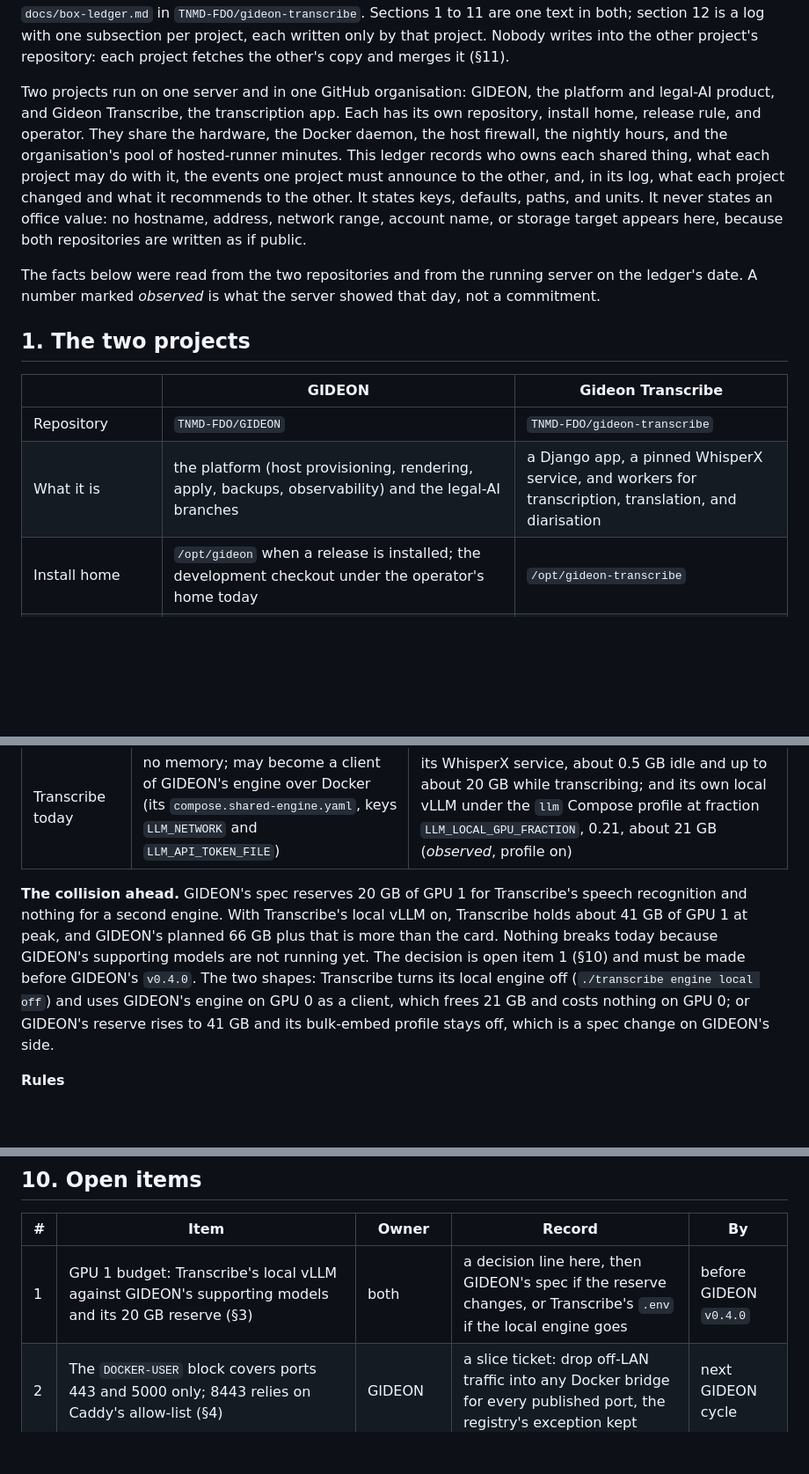
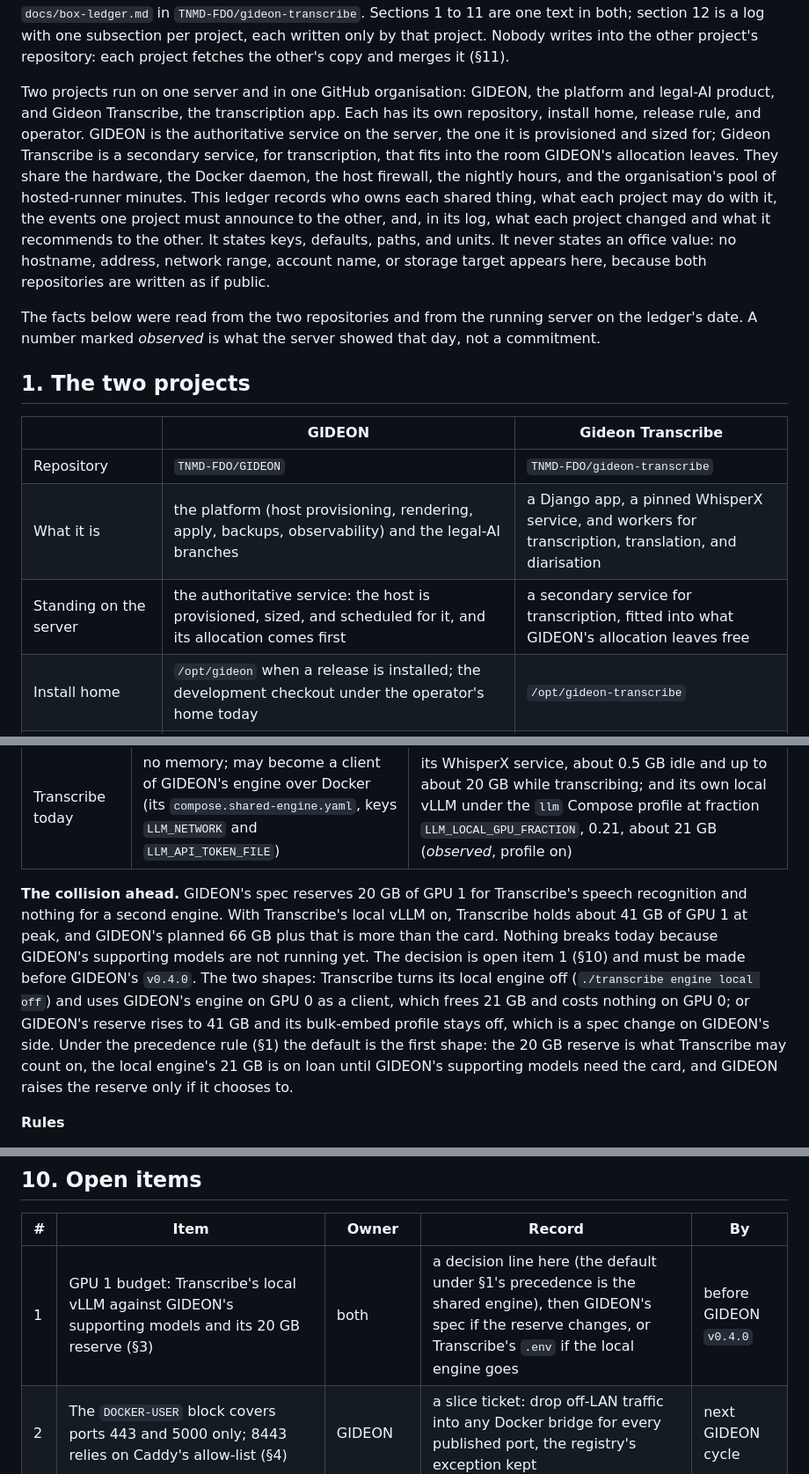
Before and after one commit to TNMD-FDO/gideon-transcribe, a Markdown page: docs/box-ledger.md, 3 parts joined by grey strips. Shown at 88% size. Drawn GitHub-style; blank space fills up the shorter version.

Commit message:
Update the box ledger: GIDEON is the authoritative service on the server
GIDEON's operator ruled that GIDEON is the authoritative service on the
office's server and that this app is a secondary service, for transcription,
fitted into what GIDEON's allocation leaves. The ledger's preamble, its
section 1, and its GPU 1 decision now say so, and the rules version is
2026-09-06.3. The file is identical to GIDEON's copy at its commit 580976d.

Claude-Session: https://claude.ai/code/session_01Fm2dLXWRYgN2DZaMxATSqf

```diff
--- a/docs/box-ledger.md
+++ b/docs/box-ledger.md
@@ -4,6 +4,6 @@
 **Copies:** `docs/box-ledger.md` in `TNMD-FDO/GIDEON` and `docs/box-ledger.md` in `TNMD-FDO/gideon-transcribe`. Sections 1 to 11 are one text in both; section 12 is a log with one subsection per project, each written only by that project. Nobody writes into the other project's repository: each project fetches the other's copy and merges it (§11).
 
-Two projects run on one server and in one GitHub organisation: GIDEON, the platform and legal-AI product, and Gideon Transcribe, the transcription app. Each has its own repository, install home, release rule, and operator. They share the hardware, the Docker daemon, the host firewall, the nightly hours, and the organisation's pool of hosted-runner minutes. This ledger records who owns each shared thing, what each project may do with it, the events one project must announce to the other, and, in its log, what each project changed and what it recommends to the other. It states keys, defaults, paths, and units. It never states an office value: no hostname, address, network range, account name, or storage target appears here, because both repositories are written as if public.
+Two projects run on one server and in one GitHub organisation: GIDEON, the platform and legal-AI product, and Gideon Transcribe, the transcription app. Each has its own repository, install home, release rule, and operator. GIDEON is the authoritative service on the server, the one it is provisioned and sized for; Gideon Transcribe is a secondary service, for transcription, that fits into the room GIDEON's allocation leaves. They share the hardware, the Docker daemon, the host firewall, the nightly hours, and the organisation's pool of hosted-runner minutes. This ledger records who owns each shared thing, what each project may do with it, the events one project must announce to the other, and, in its log, what each project changed and what it recommends to the other. It states keys, defaults, paths, and units. It never states an office value: no hostname, address, network range, account name, or storage target appears here, because both repositories are written as if public.
 
 The facts below were read from the two repositories and from the running server on the ledger's date. A number marked *observed* is what the server showed that day, not a commitment.
 
@@ -13,6 +13,7 @@ The facts below were read from the two repositories and from the running server
 |---|---|---|
 | Repository | `TNMD-FDO/GIDEON` | `TNMD-FDO/gideon-transcribe` |
 | What it is | the platform (host provisioning, rendering, apply, backups, observability) and the legal-AI branches | a Django app, a pinned WhisperX service, and workers for transcription, translation, and diarisation |
+| Standing on the server | the authoritative service: the host is provisioned, sized, and scheduled for it, and its allocation comes first | a secondary service for transcription, fitted into what GIDEON's allocation leaves free |
 | Install home | `/opt/gideon` when a release is installed; the development checkout under the operator's home today | `/opt/gideon-transcribe` |
 | Operator command | `python3 -m gideon …` | `./transcribe …` |
 | Compose project | `gideon` (plus `gideon-drill` during a drill and `gideon-ci-contract` during CI) | `transcribe` (plus a drill project under its own directory) |
@@ -55,7 +58,7 @@ Two cards, each about 96 GB. Both projects reserve a card through the container
 | GIDEON's plan (spec §5) | the generator, the whole card | its supporting models from the corpus slice (tag `v0.4.0`): embed 24 GB, rerank-1 6 GB, rerank-2 16 GB, a bulk-embed profile of 24 GB off by default, and a **20 GB reserve written for Transcribe's speech recognition** |
 | Transcribe today | no memory; may become a client of GIDEON's engine over Docker (its `compose.shared-engine.yaml`, keys `LLM_NETWORK` and `LLM_API_TOKEN_FILE`) | its WhisperX service, about 0.5 GB idle and up to about 20 GB while transcribing; and its own local vLLM under the `llm` Compose profile at fraction `LLM_LOCAL_GPU_FRACTION`, 0.21, about 21 GB (*observed*, profile on) |
 
-**The collision ahead.** GIDEON's spec reserves 20 GB of GPU 1 for Transcribe's speech recognition and nothing for a second engine. With Transcribe's local vLLM on, Transcribe holds about 41 GB of GPU 1 at peak, and GIDEON's planned 66 GB plus that is more than the card. Nothing breaks today because GIDEON's supporting models are not running yet. The decision is open item 1 (§10) and must be made before GIDEON's `v0.4.0`. The two shapes: Transcribe turns its local engine off (`./transcribe engine local off`) and uses GIDEON's engine on GPU 0 as a client, which frees 21 GB and costs nothing on GPU 0; or GIDEON's reserve rises to 41 GB and its bulk-embed profile stays off, which is a spec change on GIDEON's side.
+**The collision ahead.** GIDEON's spec reserves 20 GB of GPU 1 for Transcribe's speech recognition and nothing for a second engine. With Transcribe's local vLLM on, Transcribe holds about 41 GB of GPU 1 at peak, and GIDEON's planned 66 GB plus that is more than the card. Nothing breaks today because GIDEON's supporting models are not running yet. The decision is open item 1 (§10) and must be made before GIDEON's `v0.4.0`. The two shapes: Transcribe turns its local engine off (`./transcribe engine local off`) and uses GIDEON's engine on GPU 0 as a client, which frees 21 GB and costs nothing on GPU 0; or GIDEON's reserve rises to 41 GB and its bulk-embed profile stays off, which is a spec change on GIDEON's side. Under the precedence rule (§1) the default is the first shape: the 20 GB reserve is what Transcribe may count on, the local engine's 21 GB is on loan until GIDEON's supporting models need the card, and GIDEON raises the reserve only if it chooses to.
 
 **Rules**
 
@@ -210,7 +213,7 @@ An announcement is a message to the other operator before the event, with the ho
 
 | # | Item | Owner | Record | By |
 |---|---|---|---|---|
-| 1 | GPU 1 budget: Transcribe's local vLLM against GIDEON's supporting models and its 20 GB reserve (§3) | both | a decision line here, then GIDEON's spec if the reserve changes, or Transcribe's `.env` if the local engine goes | before GIDEON `v0.4.0` |
+| 1 | GPU 1 budget: Transcribe's local vLLM against GIDEON's supporting models and its 20 GB reserve (§3) | both | a decision line here (the default under §1's precedence is the shared engine), then GIDEON's spec if the reserve changes, or Transcribe's `.env` if the local engine goes | before GIDEON `v0.4.0` |
 | 2 | The `DOCKER-USER` block covers ports 443 and 5000 only; 8443 relies on Caddy's allow-list (§4) | GIDEON | a slice ticket: drop off-LAN traffic into any Docker bridge for every published port, the registry's exception kept | next GIDEON cycle |
 | 3 | The containerd image store keeps images and the build cache on the root filesystem, not on the Docker volume (§6) | GIDEON | a slice ticket on the `docker-engine` step; meanwhile Transcribe keeps two WhisperX tags and prunes its build cache | next GIDEON cycle |
 | 4 | Transcribe's CI and Release workflows on hosted runners drained the month's minutes (§9) | Transcribe | its workflows: CI narrowed, image builds on a schedule or dispatch with layer caching; the Actions budget set | this week |
```
Also changed, not shown: other parts of docs/box-ledger.md (+4 -1 lines).
